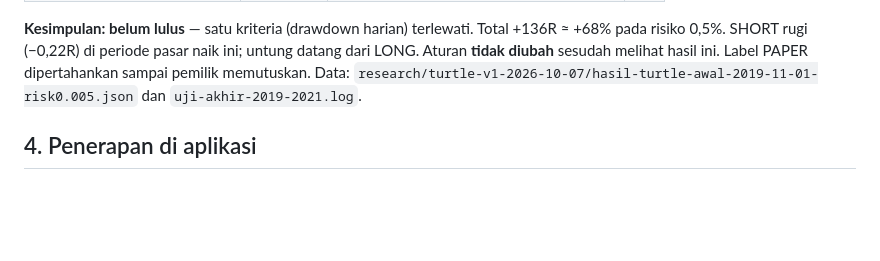
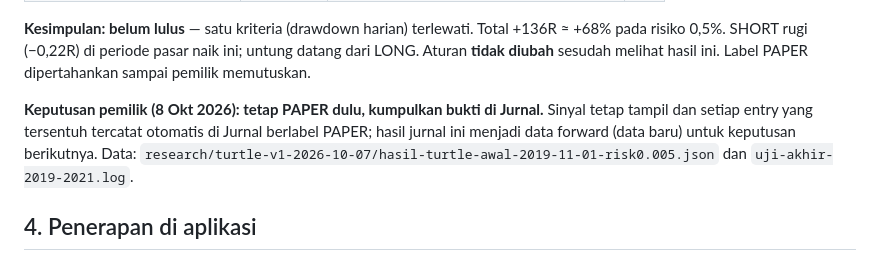
Before and after one commit to patahpensil/ict-screening, a Markdown page: docs/PRD_TURTLE_V1.md, the part around the change. GitHub-like rendering; blank space fills up the shorter version.

Commit message:
docs: keputusan pemilik 8 Okt 2026 — turtle-v1 tetap PAPER, kumpulkan bukti di Jurnal
Co-Authored-By: Claude Opus 5.5 <noreply@anthropic.com>

```diff
--- a/docs/PRD_TURTLE_V1.md
+++ b/docs/PRD_TURTLE_V1.md
@@ -44,6 +44,8 @@ Kriteria (dikunci sebelum dijalankan): trade dari 1 Nov 2019 sampai 31 Des 2021;
 | Drawdown Monte Carlo p95 | ≤ 20% | 8% | ✓ |
 
 **Kesimpulan: belum lulus** — satu kriteria (drawdown harian) terlewati. Total +136R ≈ +68% pada risiko 0,5%. SHORT rugi (−0,22R) di periode pasar naik ini; untung datang dari LONG. Aturan **tidak diubah** sesudah melihat hasil ini. Label PAPER dipertahankan sampai pemilik memutuskan.
+
+**Keputusan pemilik (8 Okt 2026): tetap PAPER dulu, kumpulkan bukti di Jurnal.** Sinyal tetap tampil dan setiap entry yang tersentuh tercatat otomatis di Jurnal berlabel PAPER; hasil jurnal ini menjadi data forward (data baru) untuk keputusan berikutnya.
 Data: `research/turtle-v1-2026-10-07/hasil-turtle-awal-2019-11-01-risk0.005.json` dan `uji-akhir-2019-2021.log`.
 
 ## 4. Penerapan di aplikasi
```
